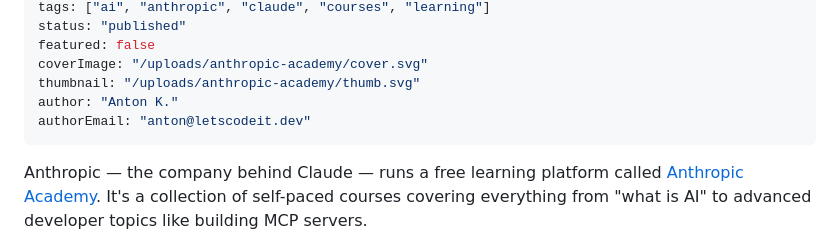
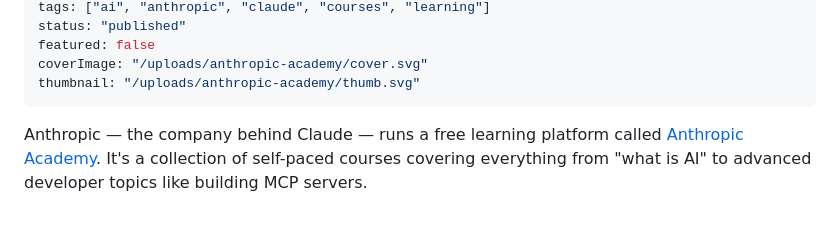
Before and after one commit to letscodeit-dev/blog, a Markdown page: posts/anthropic-academy-courses-review.md, the part around the change. Drawn GitHub-style; blank space fills up the shorter version.

```diff
--- a/posts/anthropic-academy-courses-review.md
+++ b/posts/anthropic-academy-courses-review.md
@@ -8,8 +8,6 @@ status: "published"
 featured: false
 coverImage: "/uploads/anthropic-academy/cover.svg"
 thumbnail: "/uploads/anthropic-academy/thumb.svg"
-author: "Anton K."
-authorEmail: "anton@letscodeit.dev"
 ---
 
 Anthropic — the company behind Claude — runs a free learning platform called [Anthropic Academy](https://anthropic.skilljar.com/). It's a collection of self-paced courses covering everything from "what is AI" to advanced developer topics like building MCP servers.
```
